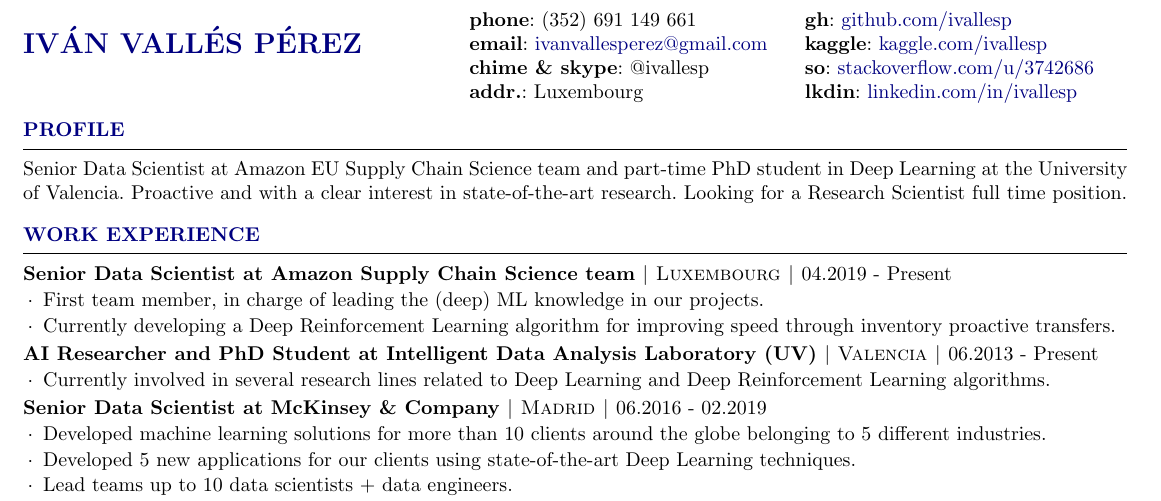
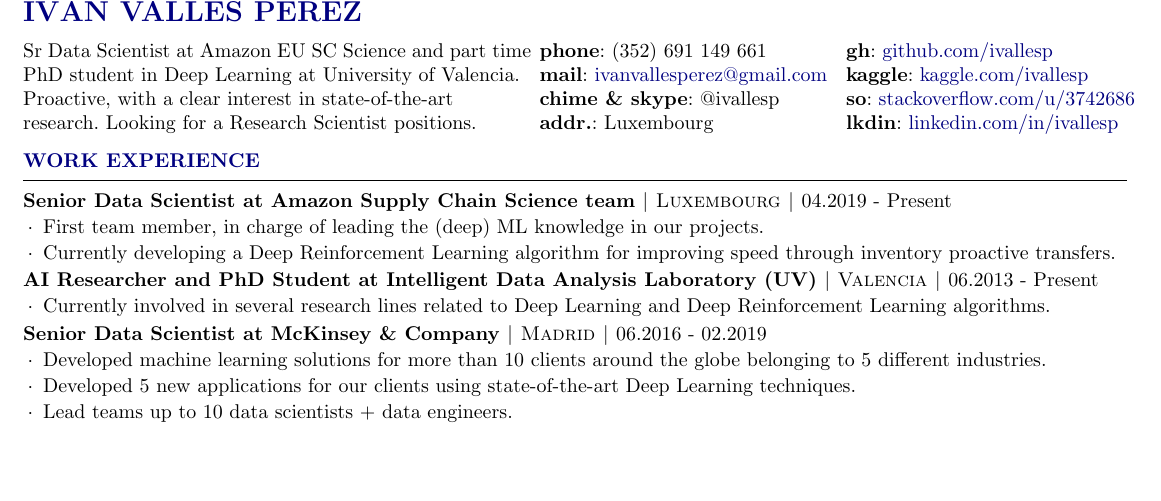
Before and after one commit to ivallesp/one-page-resume, a LaTeX CV (cv.tex, which reads resume.cls): part of the page, cut so that both start at the same text, the shorter picture padded with empty space. Compiled offline with pdfLaTeX.

Commit message:
Condense header into 3 column

```diff
--- a/cv.tex
+++ b/cv.tex
@@ -47,19 +47,23 @@
 \begin{document}
 
 \noindent
-\begin{minipage}[t]{.40\textwidth}
-	\raggedright
+
 	\printname
 
-\end{minipage}
-\begin{minipage}[t]{.30\textwidth}
+\begin{minipage}[t]{.46\textwidth}
+	\raggedright
+
+
+Sr Data Scientist at Amazon EU SC Science and part time PhD student in Deep Learning at University of Valencia. Proactive, with a clear interest in state-of-the-art research. Looking for a Research Scientist positions.
+\end{minipage}\hspace{2pt}
+\begin{minipage}[t]{.27\textwidth}
 	\raggedright
 	{\textbf{phone}: (352) 691 149 661 \\
-	\textbf{email}: \href{mailto:ivanvallesperez@gmail.com}{ivanvallesperez@gmail.com}\\
+	\textbf{mail}: \href{mailto:ivanvallesperez@gmail.com}{ivanvallesperez@gmail.com}\\
 	\textbf{chime \& skype}: @ivallesp \\
 	\textbf{addr.}: Luxembourg
 }
-\end{minipage}
+\end{minipage}\hspace{2pt}
 \begin{minipage}[t]{.27\textwidth}
 	\raggedright
 	{ \textbf{gh}: \href{https://www.github.com/ivallesp}{github.com/ivallesp}  \\
@@ -68,11 +72,6 @@
 	  \textbf{lkdin}: \href{https://www.linkedin.com/in/ivallesp}{linkedin.com/in/ivallesp}
 	}
 \end{minipage}
-
-
-\begin{rSection}{Profile}
-Senior Data Scientist at Amazon EU Supply Chain Science team and part-time PhD student in Deep Learning at the University of Valencia. Proactive and with a clear interest in state-of-the-art research. Looking for a Research Scientist full time position.
-\end{rSection}
 
 
 %------------------------------
--- a/resume.cls
+++ b/resume.cls
@@ -69,9 +69,9 @@
 
 % \printname is used to print the name as a page header
 \def \printname {
+
   \begingroup
     {\color{rsectioncolor}{\MakeUppercase{\namesize\bf \@name}}}
-    \nameskip\break
   \endgroup
 }
 
```
